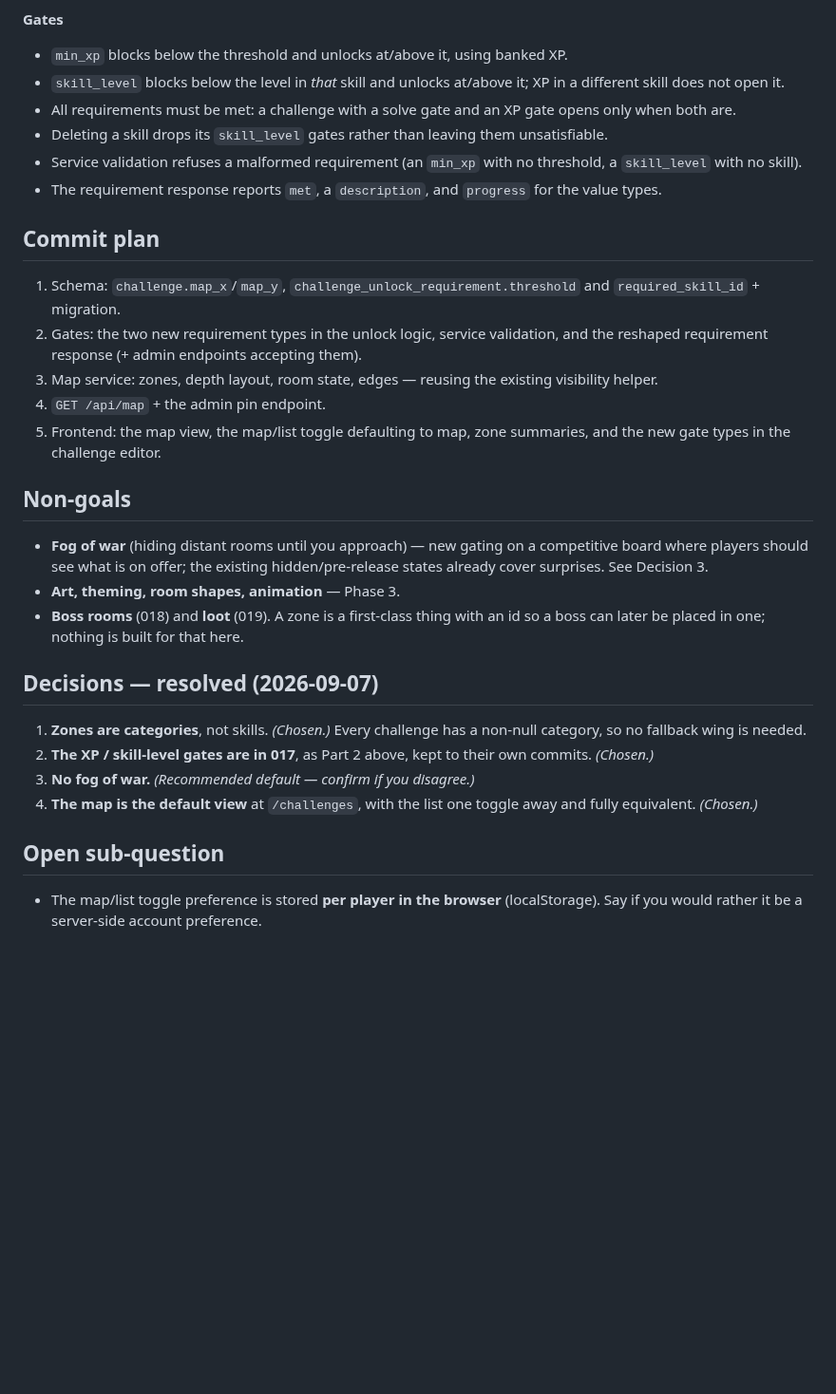
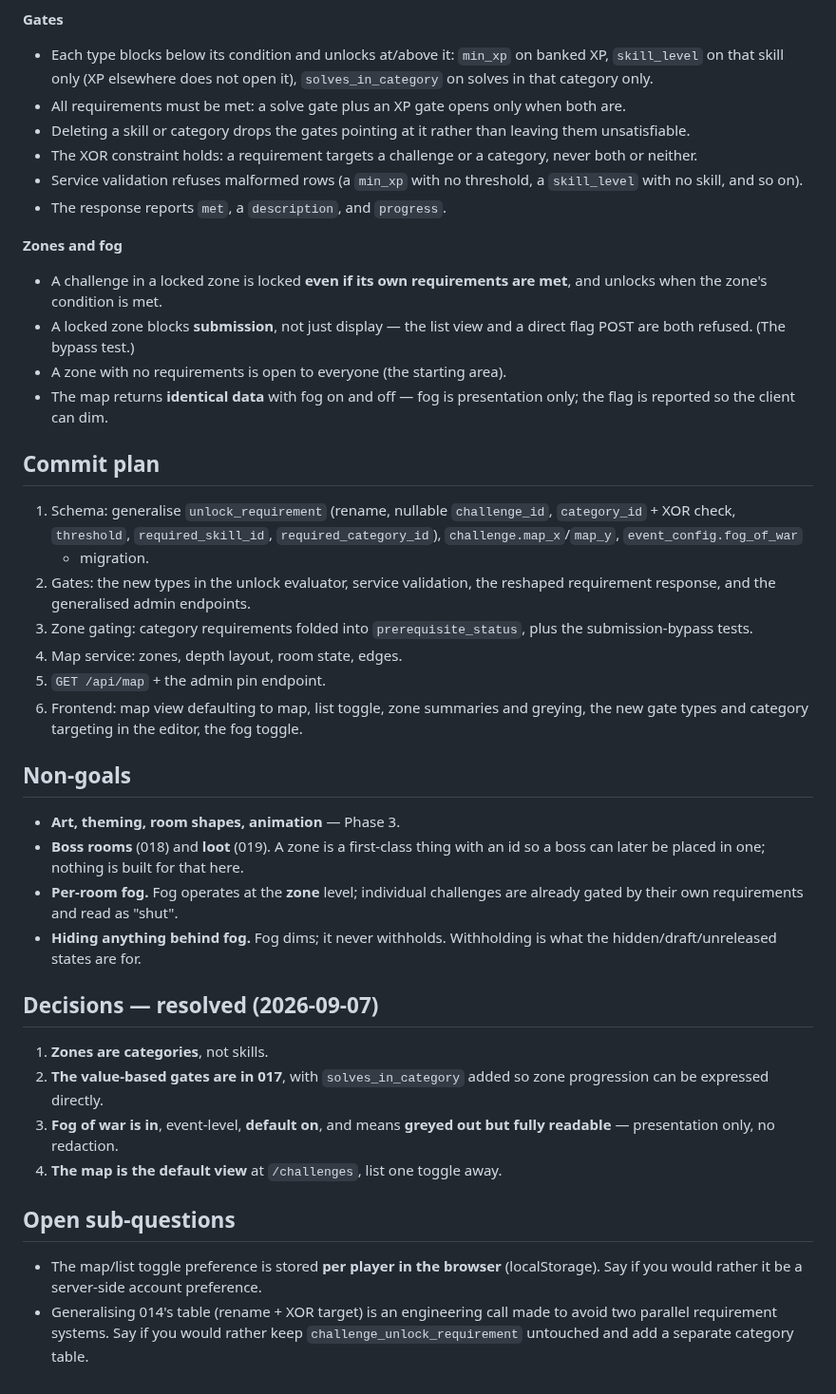
Before and after one commit to Anders-Sec/ctf, a Markdown page: specs/017-dungeon-map-board.md, the part around one of its changes. Shown at 95% size. Drawn GitHub-style; blank space fills up the shorter version.

```diff
--- a/specs/017-dungeon-map-board.md
+++ b/specs/017-dungeon-map-board.md
@@ -199,49 +269,65 @@ with it in the same commit. Nothing outside this repo consumes it.
 
 **Gates**
-- `min_xp` blocks below the threshold and unlocks at/above it, using banked XP.
-- `skill_level` blocks below the level in *that* skill and unlocks at/above it;
-  XP in a different skill does not open it.
-- All requirements must be met: a challenge with a solve gate and an XP gate opens
-  only when both are.
-- Deleting a skill drops its `skill_level` gates rather than leaving them
-  unsatisfiable.
-- Service validation refuses a malformed requirement (an `min_xp` with no
-  threshold, a `skill_level` with no skill).
-- The requirement response reports `met`, a `description`, and `progress` for the
-  value types.
+- Each type blocks below its condition and unlocks at/above it: `min_xp` on banked
+  XP, `skill_level` on that skill only (XP elsewhere does not open it),
+  `solves_in_category` on solves in that category only.
+- All requirements must be met: a solve gate plus an XP gate opens only when both
+  are.
+- Deleting a skill or category drops the gates pointing at it rather than leaving
+  them unsatisfiable.
+- The XOR constraint holds: a requirement targets a challenge or a category, never
+  both or neither.
+- Service validation refuses malformed rows (a `min_xp` with no threshold, a
+  `skill_level` with no skill, and so on).
+- The response reports `met`, a `description`, and `progress`.
+
+**Zones and fog**
+- A challenge in a locked zone is locked **even if its own requirements are met**,
+  and unlocks when the zone's condition is met.
+- A locked zone blocks **submission**, not just display — the list view and a
+  direct flag POST are both refused. (The bypass test.)
+- A zone with no requirements is open to everyone (the starting area).
+- The map returns **identical data** with fog on and off — fog is presentation
+  only; the flag is reported so the client can dim.
 
 ## Commit plan
 
-1. Schema: `challenge.map_x`/`map_y`, `challenge_unlock_requirement.threshold` and
-   `required_skill_id` + migration.
-2. Gates: the two new requirement types in the unlock logic, service validation,
-   and the reshaped requirement response (+ admin endpoints accepting them).
-3. Map service: zones, depth layout, room state, edges — reusing the existing
-   visibility helper.
-4. `GET /api/map` + the admin pin endpoint.
-5. Frontend: the map view, the map/list toggle defaulting to map, zone summaries,
-   and the new gate types in the challenge editor.
+1. Schema: generalise `unlock_requirement` (rename, nullable `challenge_id`,
+   `category_id` + XOR check, `threshold`, `required_skill_id`,
+   `required_category_id`), `challenge.map_x`/`map_y`, `event_config.fog_of_war`
+   + migration.
+2. Gates: the new types in the unlock evaluator, service validation, the reshaped
+   requirement response, and the generalised admin endpoints.
+3. Zone gating: category requirements folded into `prerequisite_status`, plus the
+   submission-bypass tests.
+4. Map service: zones, depth layout, room state, edges.
+5. `GET /api/map` + the admin pin endpoint.
+6. Frontend: map view defaulting to map, list toggle, zone summaries and greying,
+   the new gate types and category targeting in the editor, the fog toggle.
 
 ## Non-goals
 
-- **Fog of war** (hiding distant rooms until you approach) — new gating on a
-  competitive board where players should see what is on offer; the existing
-  hidden/pre-release states already cover surprises. See Decision 3.
 - **Art, theming, room shapes, animation** — Phase 3.
 - **Boss rooms** (018) and **loot** (019). A zone is a first-class thing with an
   id so a boss can later be placed in one; nothing is built for that here.
+- **Per-room fog.** Fog operates at the **zone** level; individual challenges are
+  already gated by their own requirements and read as "shut".
+- **Hiding anything behind fog.** Fog dims; it never withholds. Withholding is what
+  the hidden/draft/unreleased states are for.
 
 ## Decisions — resolved (2026-09-07)
 
-1. **Zones are categories**, not skills. *(Chosen.)* Every challenge has a
-   non-null category, so no fallback wing is needed.
-2. **The XP / skill-level gates are in 017**, as Part 2 above, kept to their own
-   commits. *(Chosen.)*
-3. **No fog of war.** *(Recommended default — confirm if you disagree.)*
-4. **The map is the default view** at `/challenges`, with the list one toggle
-   away and fully equivalent. *(Chosen.)*
+1. **Zones are categories**, not skills.
+2. **The value-based gates are in 017**, with `solves_in_category` added so zone
+   progression can be expressed directly.
+3. **Fog of war is in**, event-level, **default on**, and means **greyed out but
+   fully readable** — presentation only, no redaction.
+4. **The map is the default view** at `/challenges`, list one toggle away.
 
-## Open sub-question
+## Open sub-questions
 
 - The map/list toggle preference is stored **per player in the browser**
   (localStorage). Say if you would rather it be a server-side account preference.
+- Generalising 014's table (rename + XOR target) is an engineering call made to
+  avoid two parallel requirement systems. Say if you would rather keep
+  `challenge_unlock_requirement` untouched and add a separate category table.
```
Also changed, not shown: other parts of specs/017-dungeon-map-board.md (+144 -74 lines).
